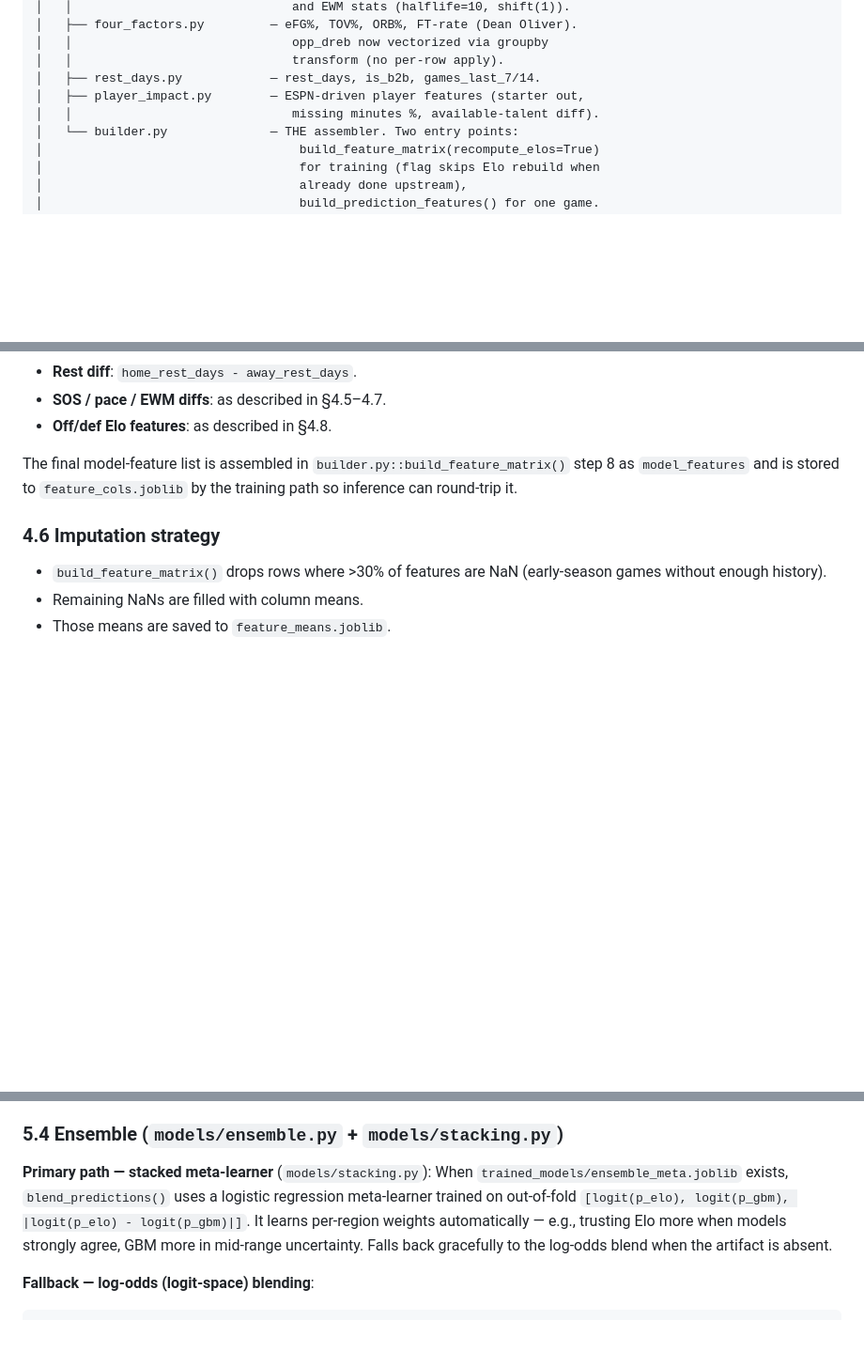
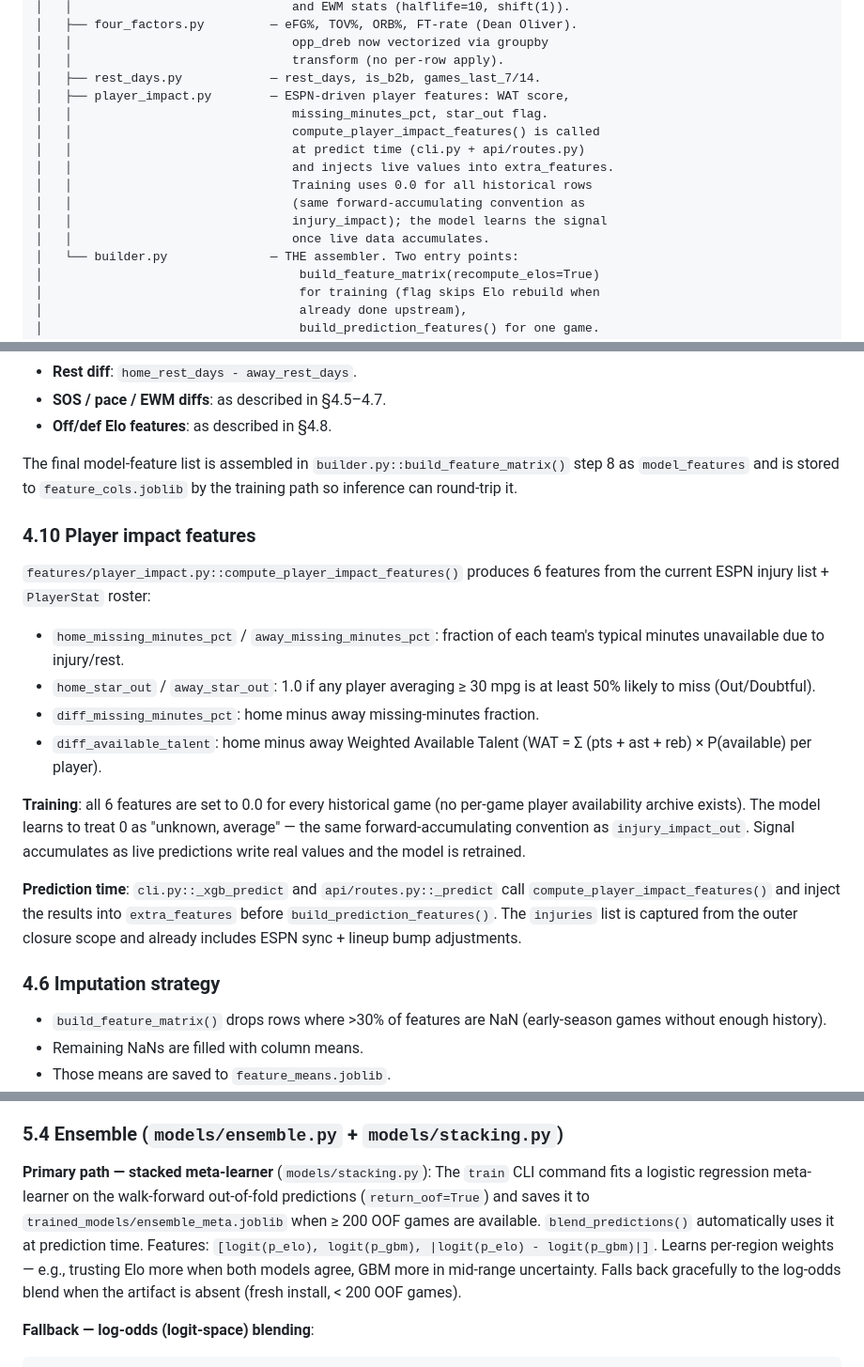
Before and after one commit to erik-droidd/nba-betting, a Markdown page: ARCHITECTURE.md, 3 parts joined by grey strips. Shown at 94% size. GitHub-like rendering; blank space fills up the shorter version.

Commit message:
docs: update USAGE.md and ARCHITECTURE.md after end-to-end run
USAGE.md:
- feature count ~92 → ~98, added player availability features to list
- train bullet: clarify temporal early-stopping split (two-stage approach)
- meta-learner bullet: now always fitted by train when >= 200 OOF games
- expected accuracy range updated to 62-65% (matches observed 62.3%)

ARCHITECTURE.md:
- player_impact.py file map entry expanded: explains live vs training behaviour
- §4 new §4.10: documents all 6 player impact features, training zeros pattern,
  and how compute_player_impact_features is wired into cli.py + api/routes.py
- §5.2 GBM: adds return_oof parameter note, temporal early-stopping split
- §5.4 Ensemble: meta-learner primary path updated — train now always
  produces ensemble_meta.joblib; explains OOF fitting flow

Co-Authored-By: Claude Sonnet 4.6 <noreply@anthropic.com>

```diff
--- a/ARCHITECTURE.md
+++ b/ARCHITECTURE.md
@@ -147,8 +147,15 @@ nba_betting/
 │   │                              opp_dreb now vectorized via groupby
 │   │                              transform (no per-row apply).
 │   ├── rest_days.py            — rest_days, is_b2b, games_last_7/14.
-│   ├── player_impact.py        — ESPN-driven player features (starter out,
-│   │                              missing minutes %, available-talent diff).
+│   ├── player_impact.py        — ESPN-driven player features: WAT score,
+│   │                              missing_minutes_pct, star_out flag.
+│   │                              compute_player_impact_features() is called
+│   │                              at predict time (cli.py + api/routes.py)
+│   │                              and injects live values into extra_features.
+│   │                              Training uses 0.0 for all historical rows
+│   │                              (same forward-accumulating convention as
+│   │                              injury_impact); the model learns the signal
+│   │                              once live data accumulates.
 │   └── builder.py              — THE assembler. Two entry points:
 │                                   build_feature_matrix(recompute_elos=True)
 │                                   for training (flag skips Elo rebuild when
@@ -452,6 +459,31 @@ The final model-feature list is assembled in `builder.py::build_feature_matrix()
 step 8 as `model_features` and is stored to `feature_cols.joblib` by the
 training path so inference can round-trip it.
 
+### 4.10 Player impact features
+
+`features/player_impact.py::compute_player_impact_features()` produces 6
+features from the current ESPN injury list + `PlayerStat` roster:
+
+- `home_missing_minutes_pct` / `away_missing_minutes_pct`: fraction of
+  each team's typical minutes unavailable due to injury/rest.
+- `home_star_out` / `away_star_out`: 1.0 if any player averaging ≥ 30 mpg
+  is at least 50% likely to miss (Out/Doubtful).
+- `diff_missing_minutes_pct`: home minus away missing-minutes fraction.
+- `diff_available_talent`: home minus away Weighted Available Talent
+  (WAT = Σ (pts + ast + reb) × P(available) per player).
+
+**Training**: all 6 features are set to 0.0 for every historical game
+(no per-game player availability archive exists). The model learns to
+treat 0 as "unknown, average" — the same forward-accumulating convention
+as `injury_impact_out`. Signal accumulates as live predictions write real
+values and the model is retrained.
+
+**Prediction time**: `cli.py::_xgb_predict` and `api/routes.py::_predict`
+call `compute_player_impact_features()` and inject the results into
+`extra_features` before `build_prediction_features()`. The `injuries`
+list is captured from the outer closure scope and already includes
+ESPN sync + lineup bump adjustments.
+
 ### 4.6 Imputation strategy
 
 - `build_feature_matrix()` drops rows where >30% of features are NaN
@@ -528,12 +568,14 @@ Uses `CalibratedClassifierCV(cv="prefit")` wrapped in `FrozenEstimator`
 ### 5.4 Ensemble (`models/ensemble.py` + `models/stacking.py`)
 
 **Primary path — stacked meta-learner** (`models/stacking.py`):
-When `trained_models/ensemble_meta.joblib` exists, `blend_predictions()`
-uses a logistic regression meta-learner trained on out-of-fold
-`[logit(p_elo), logit(p_gbm), |logit(p_elo) - logit(p_gbm)|]`. It learns
-per-region weights automatically — e.g., trusting Elo more when models
-strongly agree, GBM more in mid-range uncertainty. Falls back gracefully
-to the log-odds blend when the artifact is absent.
+The `train` CLI command fits a logistic regression meta-learner on the
+walk-forward out-of-fold predictions (`return_oof=True`) and saves it
+to `trained_models/ensemble_meta.joblib` when ≥ 200 OOF games are
+available. `blend_predictions()` automatically uses it at prediction
+time. Features: `[logit(p_elo), logit(p_gbm), |logit(p_elo) - logit(p_gbm)|]`.
+Learns per-region weights — e.g., trusting Elo more when both models
+agree, GBM more in mid-range uncertainty. Falls back gracefully to the
+log-odds blend when the artifact is absent (fresh install, < 200 OOF games).
 
 **Fallback — log-odds (logit-space) blending**:
 
```
Also changed, not shown: other parts of ARCHITECTURE.md (+9 -1 lines), USAGE.md (+5 -5 lines).
